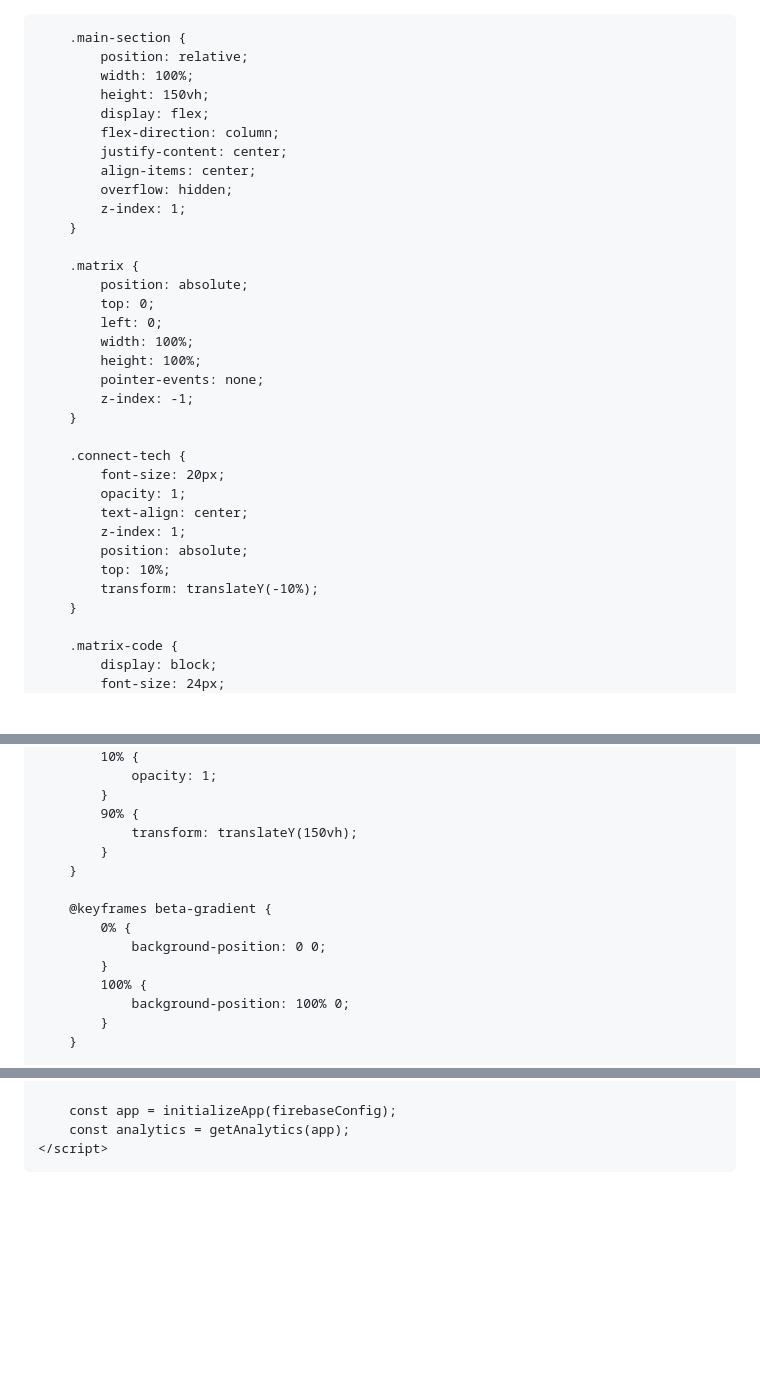
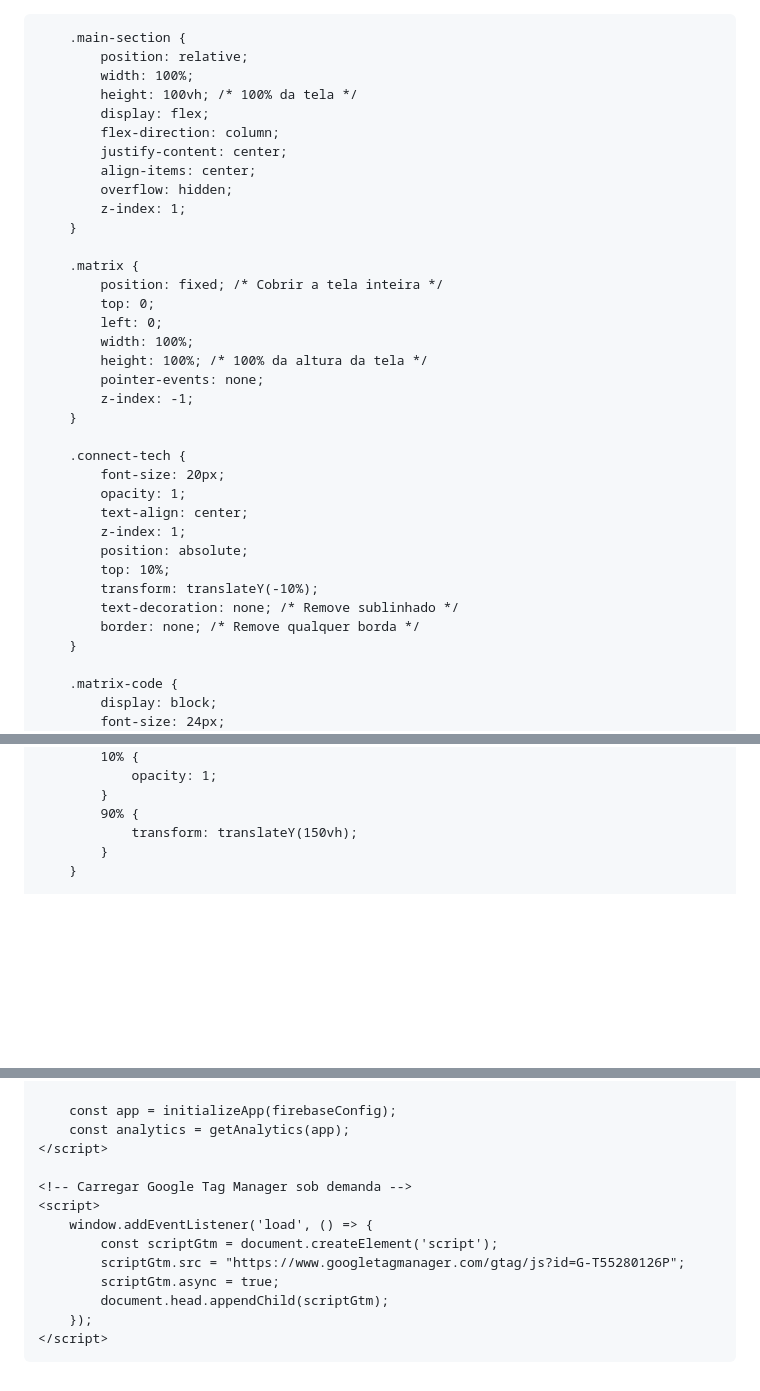
Before and after one commit to hekenu/bit_nit, a Markdown page: README.md, 3 parts joined by grey strips. Rendered like a GitHub page; blank space fills up the shorter version.

```diff
--- a/README.md
+++ b/README.md
@@ -23,7 +23,7 @@
         .main-section {
             position: relative;
             width: 100%;
-            height: 150vh;
+            height: 100vh; /* 100% da tela */
             display: flex;
             flex-direction: column;
             justify-content: center;
@@ -33,11 +33,11 @@
         }
 
         .matrix {
-            position: absolute;
+            position: fixed; /* Cobrir a tela inteira */
             top: 0;
             left: 0;
             width: 100%;
-            height: 100%;
+            height: 100%; /* 100% da altura da tela */
             pointer-events: none;
             z-index: -1;
         }
@@ -50,6 +50,8 @@
             position: absolute;
             top: 10%;
             transform: translateY(-10%);
+            text-decoration: none; /* Remove sublinhado */
+            border: none; /* Remove qualquer borda */
         }
 
         .matrix-code {
@@ -71,15 +73,6 @@
             }
             90% {
                 transform: translateY(150vh);
-            }
-        }
-
-        @keyframes beta-gradient {
-            0% {
-                background-position: 0 0;
-            }
-            100% {
-                background-position: 100% 0;
             }
         }
 
@@ -294,5 +288,15 @@
         const app = initializeApp(firebaseConfig);
         const analytics = getAnalytics(app);
     </script>
+
+    <!-- Carregar Google Tag Manager sob demanda -->
+    <script>
+        window.addEventListener('load', () => {
+            const scriptGtm = document.createElement('script');
+            scriptGtm.src = "https://www.googletagmanager.com/gtag/js?id=G-T55280126P";
+            scriptGtm.async = true;
+            document.head.appendChild(scriptGtm);
+        });
+    </script>
 </body>
 </html>
```
Also changed, not shown: other parts of README.md (+6 -5 lines).
